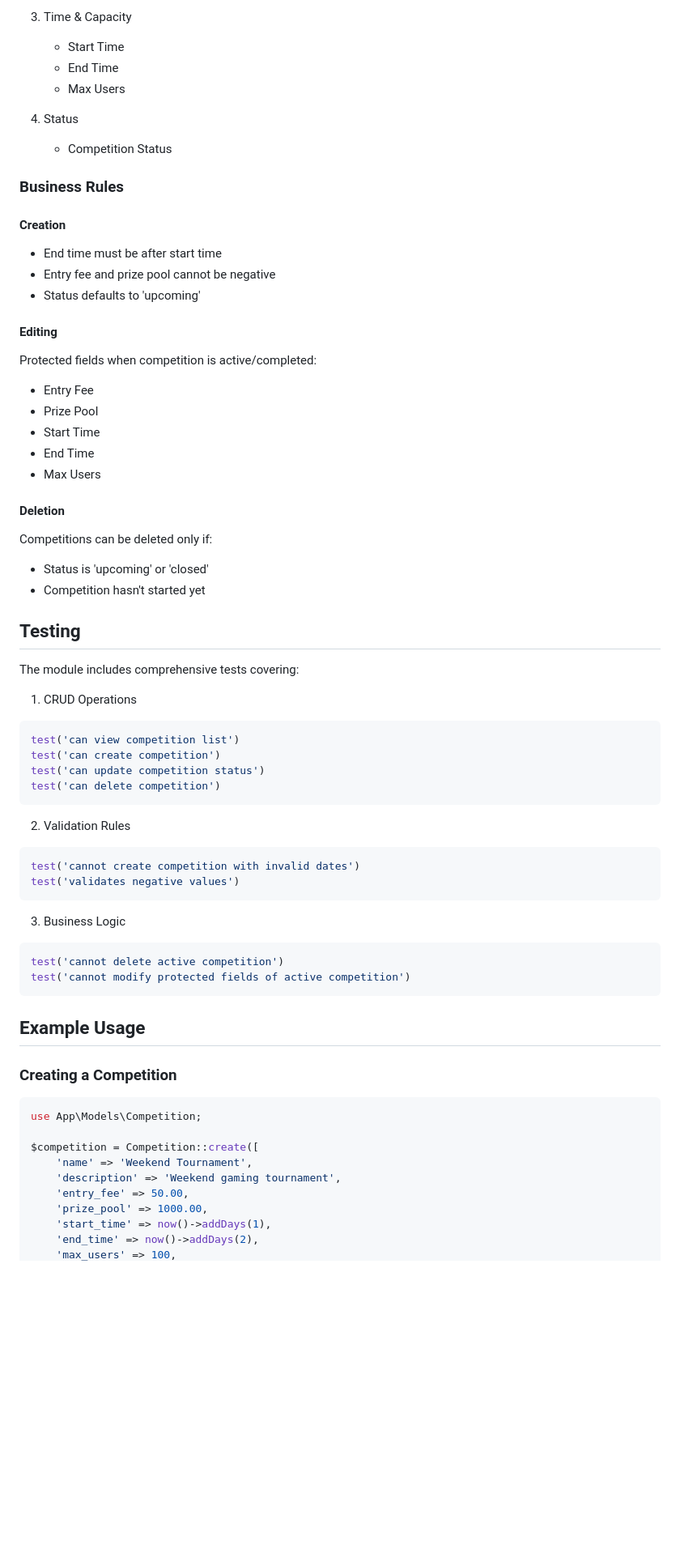
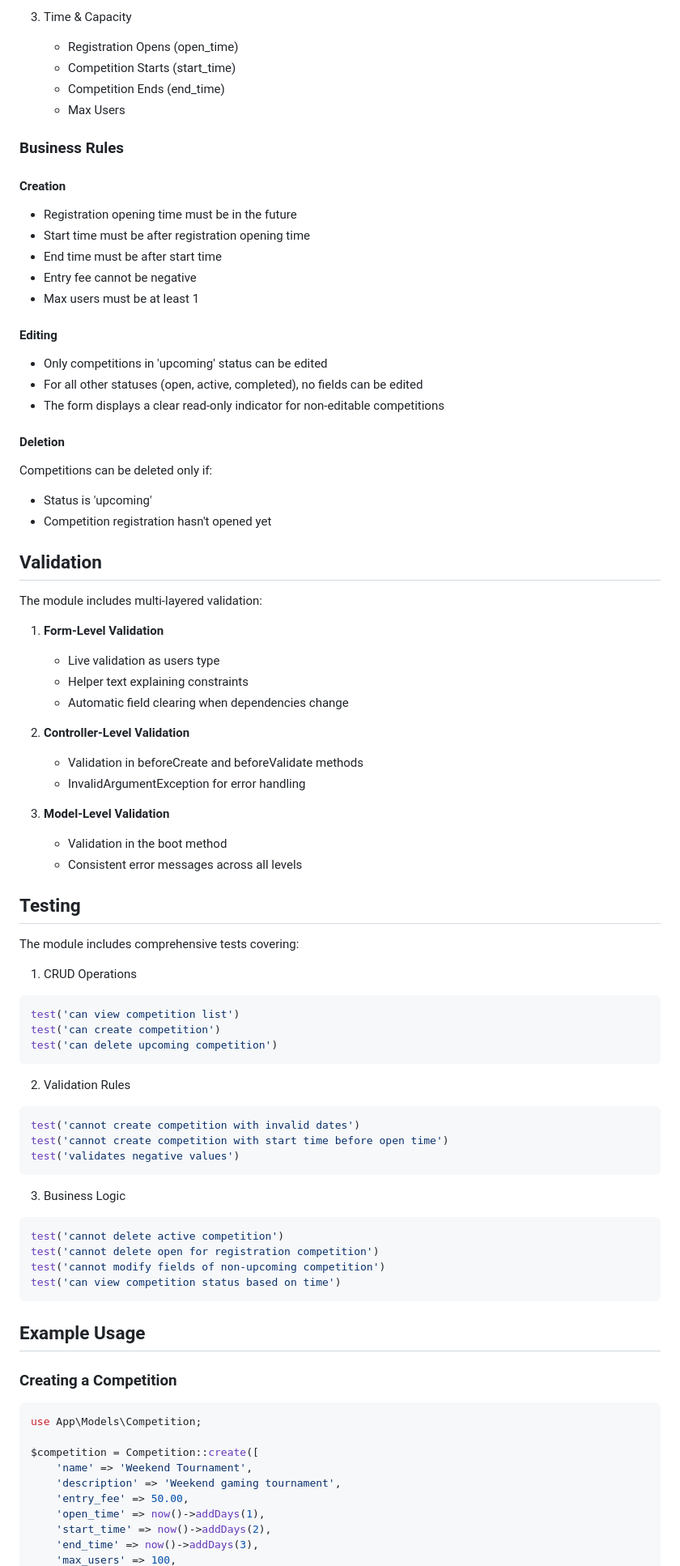
Before and after one commit to wahabkhalaf/chon-admin-panel, a Markdown page: docs/competition/competition.md, the part around the change printed below. Shown: that part at 81% size. Rendered like a GitHub page; blank space fills up the shorter version.

Commit message:
Enhance Competition module with comprehensive lifecycle management and validation

````diff
--- a/docs/competition/competition.md
+++ b/docs/competition/competition.md
@@ -59,54 +84,79 @@ public function canEditField(string $field): bool
 
 3. Time & Capacity
-   - Start Time
-   - End Time
-   - Max Users
-
-4. Status
-   - Competition Status
+    - Registration Opens (open_time)
+    - Competition Starts (start_time)
+    - Competition Ends (end_time)
+    - Max Users
 
 ### Business Rules
 
 #### Creation
-- End time must be after start time
-- Entry fee and prize pool cannot be negative
-- Status defaults to 'upcoming'
+
+-   Registration opening time must be in the future
+-   Start time must be after registration opening time
+-   End time must be after start time
+-   Entry fee cannot be negative
+-   Max users must be at least 1
 
 #### Editing
-Protected fields when competition is active/completed:
-- Entry Fee
-- Prize Pool
-- Start Time
-- End Time
-- Max Users
+
+-   Only competitions in 'upcoming' status can be edited
+-   For all other statuses (open, active, completed), no fields can be edited
+-   The form displays a clear read-only indicator for non-editable competitions
 
 #### Deletion
+
 Competitions can be deleted only if:
-- Status is 'upcoming' or 'closed'
-- Competition hasn't started yet
+
+-   Status is 'upcoming'
+-   Competition registration hasn't opened yet
+
+## Validation
+
+The module includes multi-layered validation:
+
+1. **Form-Level Validation**
+
+    - Live validation as users type
+    - Helper text explaining constraints
+    - Automatic field clearing when dependencies change
+
+2. **Controller-Level Validation**
+
+    - Validation in beforeCreate and beforeValidate methods
+    - InvalidArgumentException for error handling
+
+3. **Model-Level Validation**
+    - Validation in the boot method
+    - Consistent error messages across all levels
 
 ## Testing
 
 The module includes comprehensive tests covering:
 
 1. CRUD Operations
+
 ```php
 test('can view competition list')
 test('can create competition')
-test('can update competition status')
-test('can delete competition')
+test('can delete upcoming competition')
 ```
 
 2. Validation Rules
+
 ```php
 test('cannot create competition with invalid dates')
+test('cannot create competition with start time before open time')
 test('validates negative values')
 ```
 
 3. Business Logic
+
 ```php
 test('cannot delete active competition')
-test('cannot modify protected fields of active competition')
+test('cannot delete open for registration competition')
+test('cannot modify fields of non-upcoming competition')
+test('can view competition status based on time')
 ```
 
 ## Example Usage
@@ -120,7 +170,7 @@ $competition = Competition::create([
     'name' => 'Weekend Tournament',
     'description' => 'Weekend gaming tournament',
     'entry_fee' => 50.00,
-    'prize_pool' => 1000.00,
-    'start_time' => now()->addDays(1),
-    'end_time' => now()->addDays(2),
+    'open_time' => now()->addDays(1),
+    'start_time' => now()->addDays(2),
+    'end_time' => now()->addDays(3),
     'max_users' => 100,
````
Also changed, not shown: other parts of docs/competition/competition.md (+84 -26 lines).
